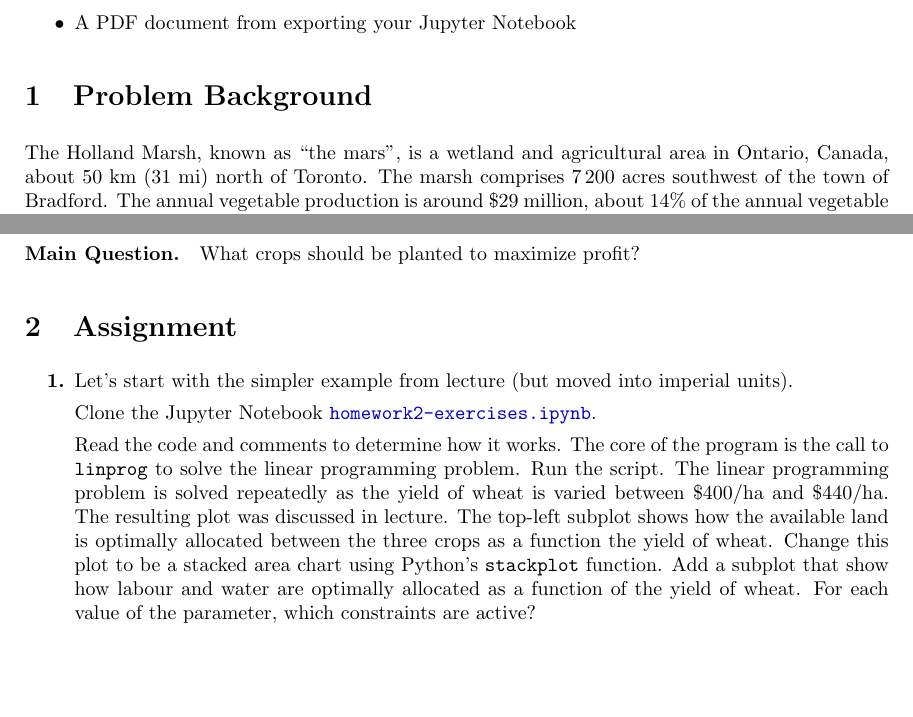
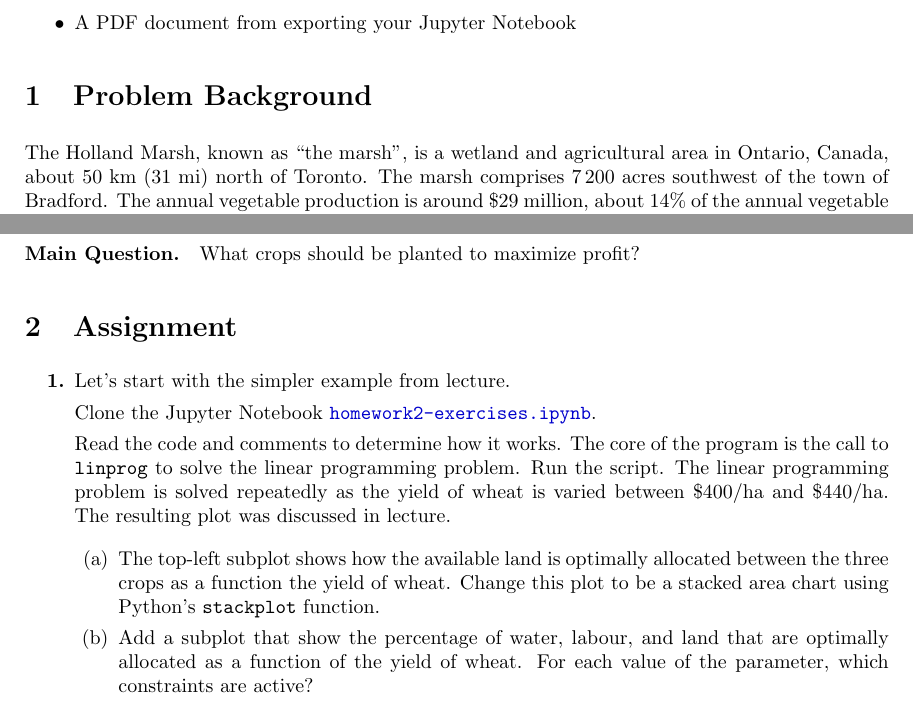
Before and after one commit to bigfatbernie/IBLMathModeling, a LaTeX problem sheet (homeworks/homework2/homework2.tex): two parts of pages 1 and 2 of 4, joined at a grey line, cut so that both start at the same text, the shorter picture padded with empty space. Compiled offline with pdfLaTeX.

Commit message:
Updated HW2 and textbook

```diff
--- a/homeworks/homework2/homework2.tex
+++ b/homeworks/homework2/homework2.tex
@@ -123,7 +123,7 @@ You must submit two PDF files to gradescope:
 
 \section{Problem Background}
 
-The Holland Marsh, known as ``the mars'', is a wetland and agricultural area in Ontario, Canada, about 50 km (31 mi) north of Toronto. The marsh comprises 7\,200 acres southwest of the town of Bradford. The annual vegetable production is around \$29 million, about 14\% of the annual vegetable production in Ontario.
+The Holland Marsh, known as ``the marsh'', is a wetland and agricultural area in Ontario, Canada, about 50 km (31 mi) north of Toronto. The marsh comprises 7\,200 acres southwest of the town of Bradford. The annual vegetable production is around \$29 million, about 14\% of the annual vegetable production in Ontario.
 
 The marsh consists of over 125 separate farms that act largely independently. Sup- pose that the farms centralize their decision making with the Holland Marsh Growers' Association. They would like to plan which crops to plant over the next growing season.
 Historically, 36.4\% of crops are carrots; 34\% are onions; 14.6\% are celery and mixed greens; and 14.5\% are mixed flowers, garlic, parsnips, turnips, beets, celery root, Chinese vegetables, potatoes, tomatoes, and sprouts. The marsh is able to grow over 60 different crops, but typical seasons see only 34 different crops.
@@ -176,11 +176,18 @@ Data on the resource usage and costs are provided in \href{https://raw.githubuse
 
 
 \begin{enumerate}[label=\textbf{\arabic*.}]
-	\item Let's start with the simpler example from lecture (but moved into imperial units).
+	\item Let's start with the simpler example from lecture.% (but moved into imperial units).
 
 	Clone the Jupyter Notebook \href{https://utoronto.syzygy.ca/jupyter/user-redirect/git-pull?repo=https://github.com/bigfatbernie/IBLMathModeling&subPath=homeworks/homework2/homework2-exercises.ipynb}{\tt homework2-exercises.ipynb}.
 
-	Read the code and comments to determine how it works. The core of the program is the call to \verb|linprog| to solve the linear programming problem. Run the script. The linear programming problem is solved repeatedly as the yield of wheat is varied between \$400/ha and \$440/ha. The resulting plot was discussed in lecture. The top-left subplot shows how the available land is optimally allocated between the three crops as a function the yield of wheat. Change this plot to be a stacked area chart using Python's \verb|stackplot| function. Add a subplot that show how labour and water are optimally allocated as a function of the yield of wheat. For each value of the parameter, which constraints are active?
+	Read the code and comments to determine how it works. The core of the program is the call to \verb|linprog| to solve the linear programming problem. Run the script. The linear programming problem is solved repeatedly as the yield of wheat is varied between \$400/ha and \$440/ha. The resulting plot was discussed in lecture.
+
+	\begin{enumerate}
+
+	\item The top-left subplot shows how the available land is optimally allocated between the three crops as a function the yield of wheat. Change this plot to be a stacked area chart using Python's \verb|stackplot| function.
+
+	\item Add a subplot that show the percentage of water, labour, and land that are optimally allocated as a function of the yield of wheat. For each value of the parameter, which constraints are active?
+	\end{enumerate}
 \end{enumerate}
 
 The remaining questions are concerned with the Holland Marsh as described in the Problem Background.
```
Also changed, not shown: book/sections/1_optimization.tex (+7 -2 lines), dist/modelling-slides.pdf, homeworks/homework2/HW2-Q1-figure-sol.png (deleted), homeworks/homework2/homework2.tex (2 more changed lines), 3 other files.
